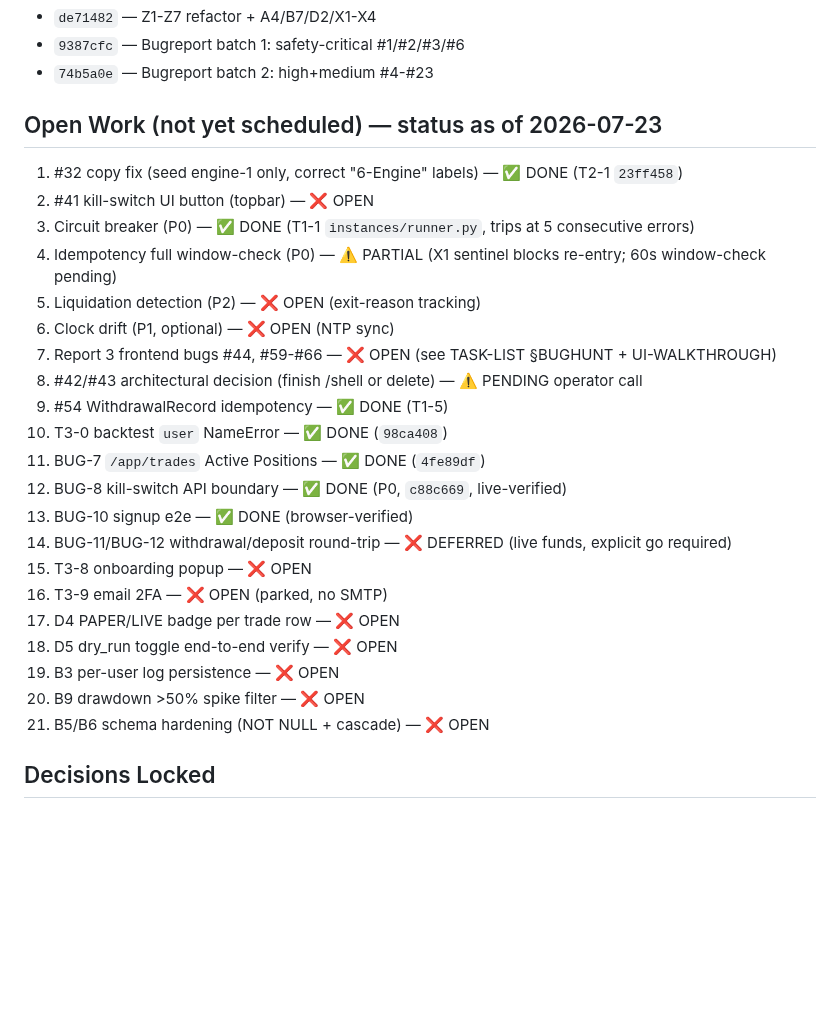
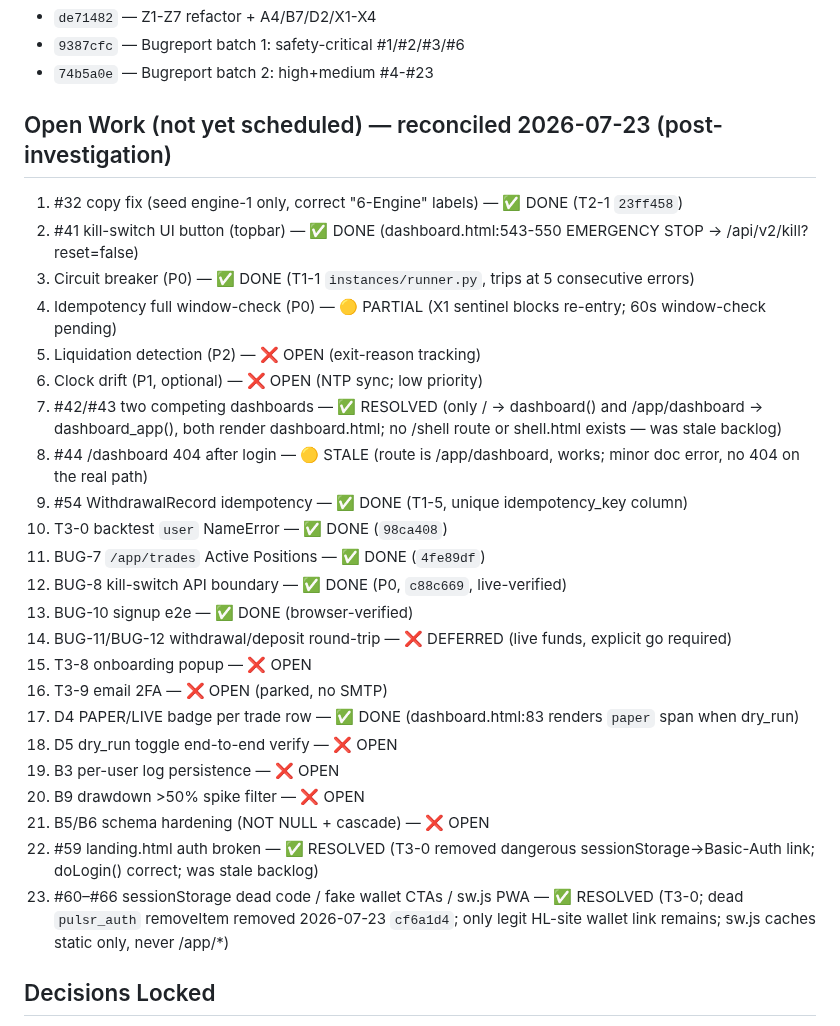
Before and after one commit to karma-devops/strategy-engine, a Markdown page: BACKLOG.md, the part around one of its changes. Drawn GitHub-style; blank space fills up the shorter version.

```diff
--- a/BACKLOG.md
+++ b/BACKLOG.md
@@ -101,16 +101,16 @@
 - `9387cfc` — Bugreport batch 1: safety-critical #1/#2/#3/#6
 - `74b5a0e` — Bugreport batch 2: high+medium #4-#23
 
-## Open Work (not yet scheduled) — status as of 2026-07-23
+## Open Work (not yet scheduled) — reconciled 2026-07-23 (post-investigation)
 1. #32 copy fix (seed engine-1 only, correct "6-Engine" labels) — ✅ DONE (T2-1 `23ff458`)
-2. #41 kill-switch UI button (topbar) — ❌ OPEN
+2. #41 kill-switch UI button (topbar) — ✅ DONE (dashboard.html:543-550 EMERGENCY STOP → /api/v2/kill?reset=false)
 3. Circuit breaker (P0) — ✅ DONE (T1-1 `instances/runner.py`, trips at 5 consecutive errors)
-4. Idempotency full window-check (P0) — ⚠️ PARTIAL (X1 sentinel blocks re-entry; 60s window-check pending)
+4. Idempotency full window-check (P0) — 🟡 PARTIAL (X1 sentinel blocks re-entry; 60s window-check pending)
 5. Liquidation detection (P2) — ❌ OPEN (exit-reason tracking)
-6. Clock drift (P1, optional) — ❌ OPEN (NTP sync)
-7. Report 3 frontend bugs #44, #59-#66 — ❌ OPEN (see TASK-LIST §BUGHUNT + UI-WALKTHROUGH)
-8. #42/#43 architectural decision (finish /shell or delete) — ⚠️ PENDING operator call
-9. #54 WithdrawalRecord idempotency — ✅ DONE (T1-5)
+6. Clock drift (P1, optional) — ❌ OPEN (NTP sync; low priority)
+7. #42/#43 two competing dashboards — ✅ RESOLVED (only / → dashboard() and /app/dashboard → dashboard_app(), both render dashboard.html; no /shell route or shell.html exists — was stale backlog)
+8. #44 /dashboard 404 after login — 🟡 STALE (route is /app/dashboard, works; minor doc error, no 404 on the real path)
+9. #54 WithdrawalRecord idempotency — ✅ DONE (T1-5, unique idempotency_key column)
 10. T3-0 backtest `user` NameError — ✅ DONE (`98ca408`)
 11. BUG-7 `/app/trades` Active Positions — ✅ DONE (`4fe89df`)
 12. BUG-8 kill-switch API boundary — ✅ DONE (P0, `c88c669`, live-verified)
@@ -118,11 +118,13 @@
 14. BUG-11/BUG-12 withdrawal/deposit round-trip — ❌ DEFERRED (live funds, explicit go required)
 15. T3-8 onboarding popup — ❌ OPEN
 16. T3-9 email 2FA — ❌ OPEN (parked, no SMTP)
-17. D4 PAPER/LIVE badge per trade row — ❌ OPEN
+17. D4 PAPER/LIVE badge per trade row — ✅ DONE (dashboard.html:83 renders `paper` span when dry_run)
 18. D5 dry_run toggle end-to-end verify — ❌ OPEN
 19. B3 per-user log persistence — ❌ OPEN
 20. B9 drawdown >50% spike filter — ❌ OPEN
 21. B5/B6 schema hardening (NOT NULL + cascade) — ❌ OPEN
+22. #59 landing.html auth broken — ✅ RESOLVED (T3-0 removed dangerous sessionStorage→Basic-Auth link; doLogin() correct; was stale backlog)
+23. #60–#66 sessionStorage dead code / fake wallet CTAs / sw.js PWA — ✅ RESOLVED (T3-0; dead `pulsr_auth` removeItem removed 2026-07-23 `cf6a1d4`; only legit HL-site wallet link remains; sw.js caches static only, never /app/*)
 
 ## Decisions Locked
 - **#32:** No default fleet. Seed engine-1 only. Fix misleading copy.
```
Also changed, not shown: other parts of BACKLOG.md (+11 -11 lines).
